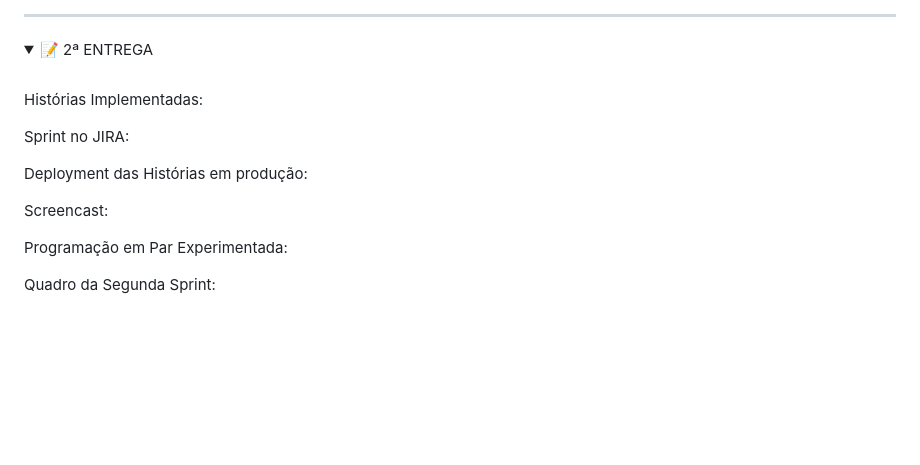
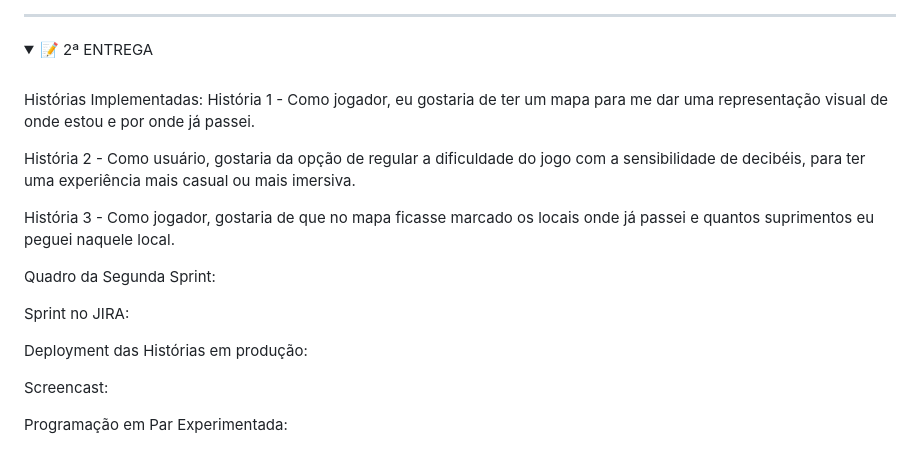
Before and after one commit to majufponte/Projeto-FDS-2025.2, a Markdown page: README.md, the part around the change. Rendered like a GitHub page; folded sections open; blank space fills up the shorter version.

Commit message:
Update entrega 2

```diff
--- a/README.md
+++ b/README.md
@@ -105,6 +105,13 @@ Imagem do Backlog (JIRA):
 <summary>📝 2ª ENTREGA</summary>
 
 <br> Histórias Implementadas:
+História 1 - Como jogador, eu gostaria de ter um mapa para me dar uma representação visual de onde estou e por onde já passei.
+
+História 2 - Como usuário, gostaria da opção de regular a dificuldade do jogo com a sensibilidade de decibéis, para ter uma experiência mais casual ou mais imersiva.
+
+História 3 - Como jogador, gostaria de que no mapa ficasse marcado os locais onde já passei e quantos suprimentos eu peguei naquele local.
+
+Quadro da Segunda Sprint:
 
 Sprint no JIRA:
 
@@ -113,5 +120,3 @@ Deployment das Histórias em produção:
 Screencast:
 
 Programação em Par Experimentada:
-
-Quadro da Segunda Sprint:
```
